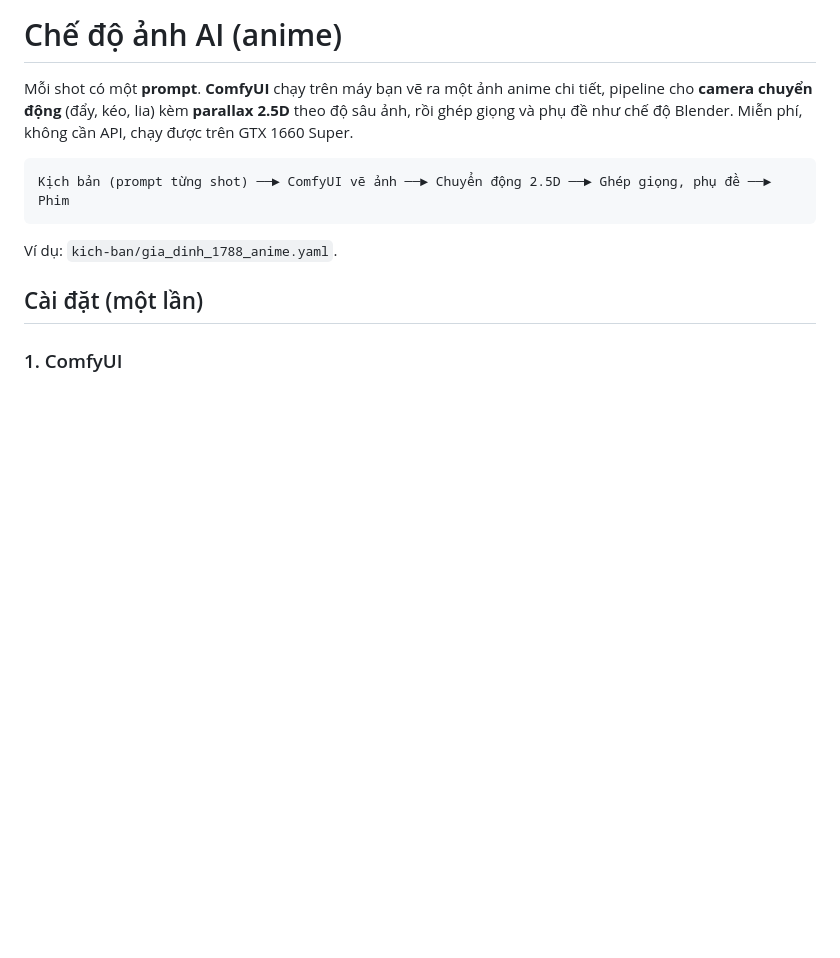
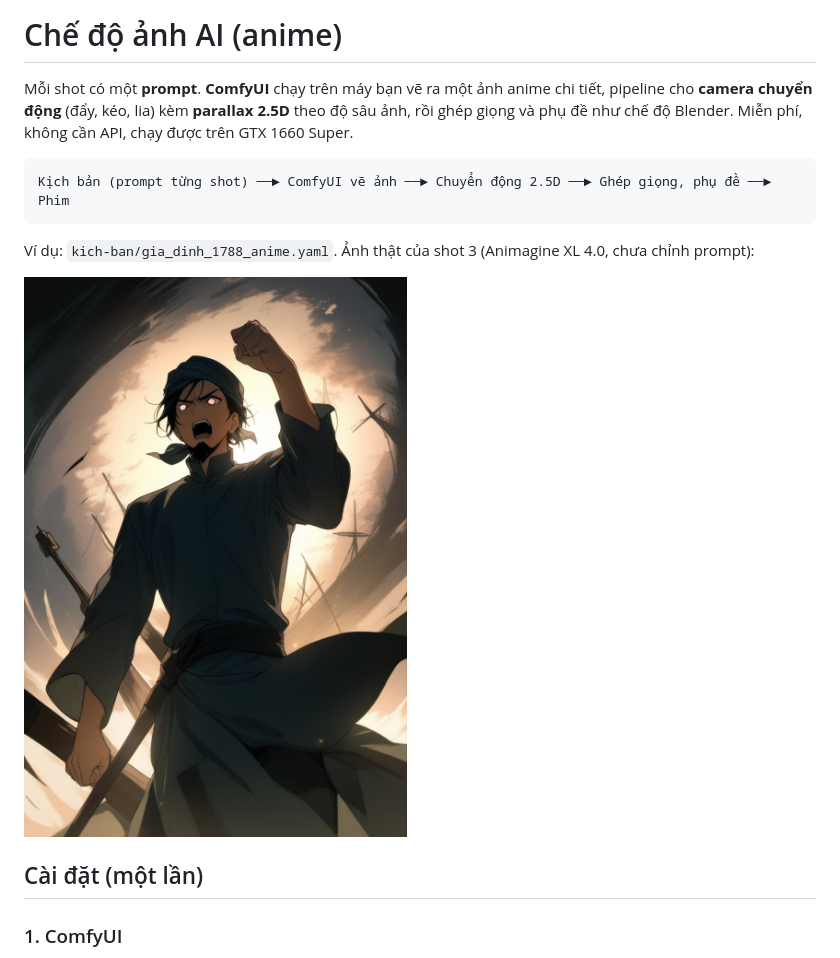
Before and after one commit to duclong2811/historyanitation, a Markdown page: docs/anh-ai.md, the part around the change. Drawn GitHub-style; pictures changed too: docs/images/anh_ai_s03_mau.jpg (added); blank space fills up the shorter version.

````diff
--- a/docs/anh-ai.md
+++ b/docs/anh-ai.md
@@ -8,7 +8,9 @@ chế độ Blender. Miễn phí, không cần API, chạy được trên GTX 16
 Kịch bản (prompt từng shot) ──► ComfyUI vẽ ảnh ──► Chuyển động 2.5D ──► Ghép giọng, phụ đề ──► Phim
 ```
 
-Ví dụ: `kich-ban/gia_dinh_1788_anime.yaml`.
+Ví dụ: `kich-ban/gia_dinh_1788_anime.yaml`. Ảnh thật của shot 3 (Animagine XL 4.0, chưa chỉnh prompt):
+
+![Nguyễn Ánh trên thuyền chiến](images/anh_ai_s03_mau.jpg)
 
 ## Cài đặt (một lần)
 
````
Also changed, not shown: 3 other files.
